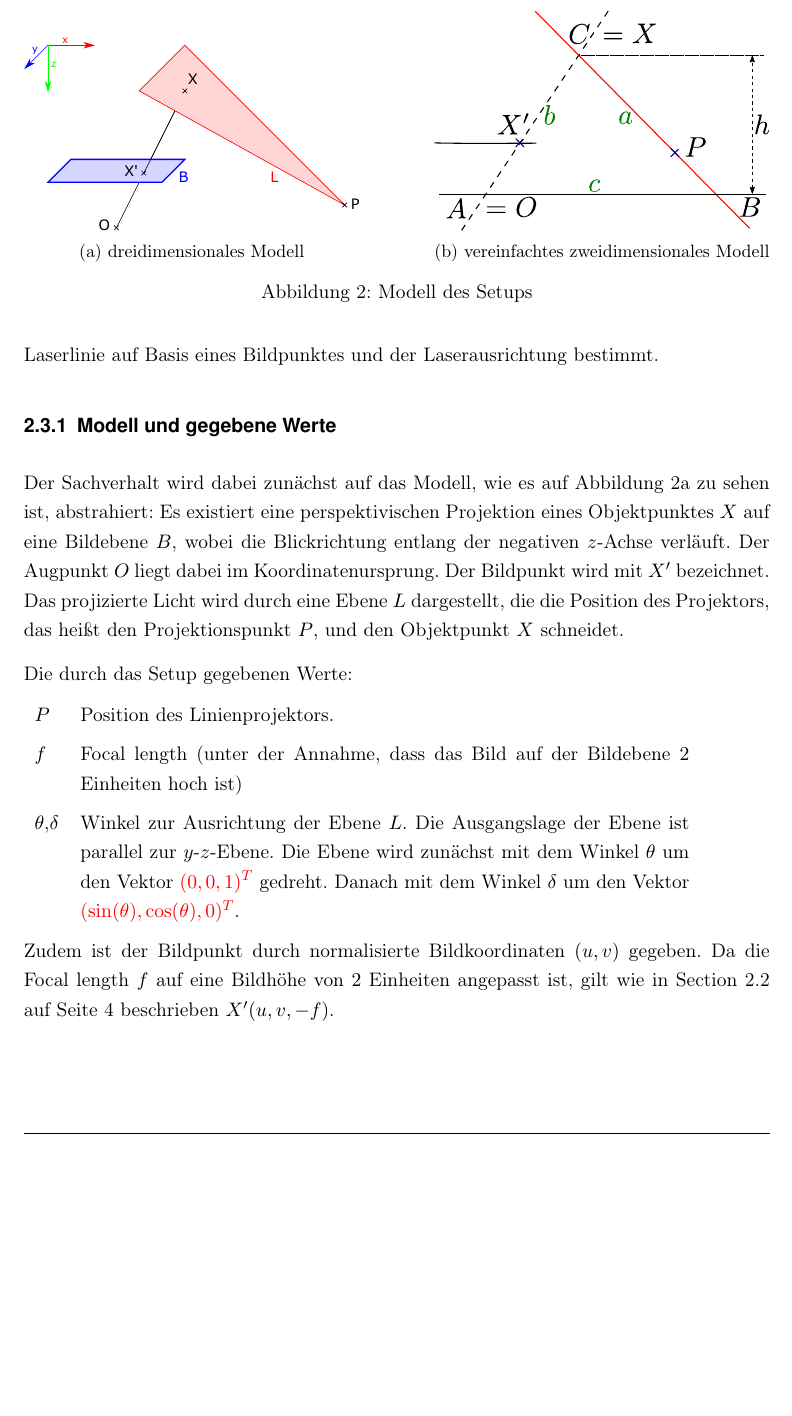
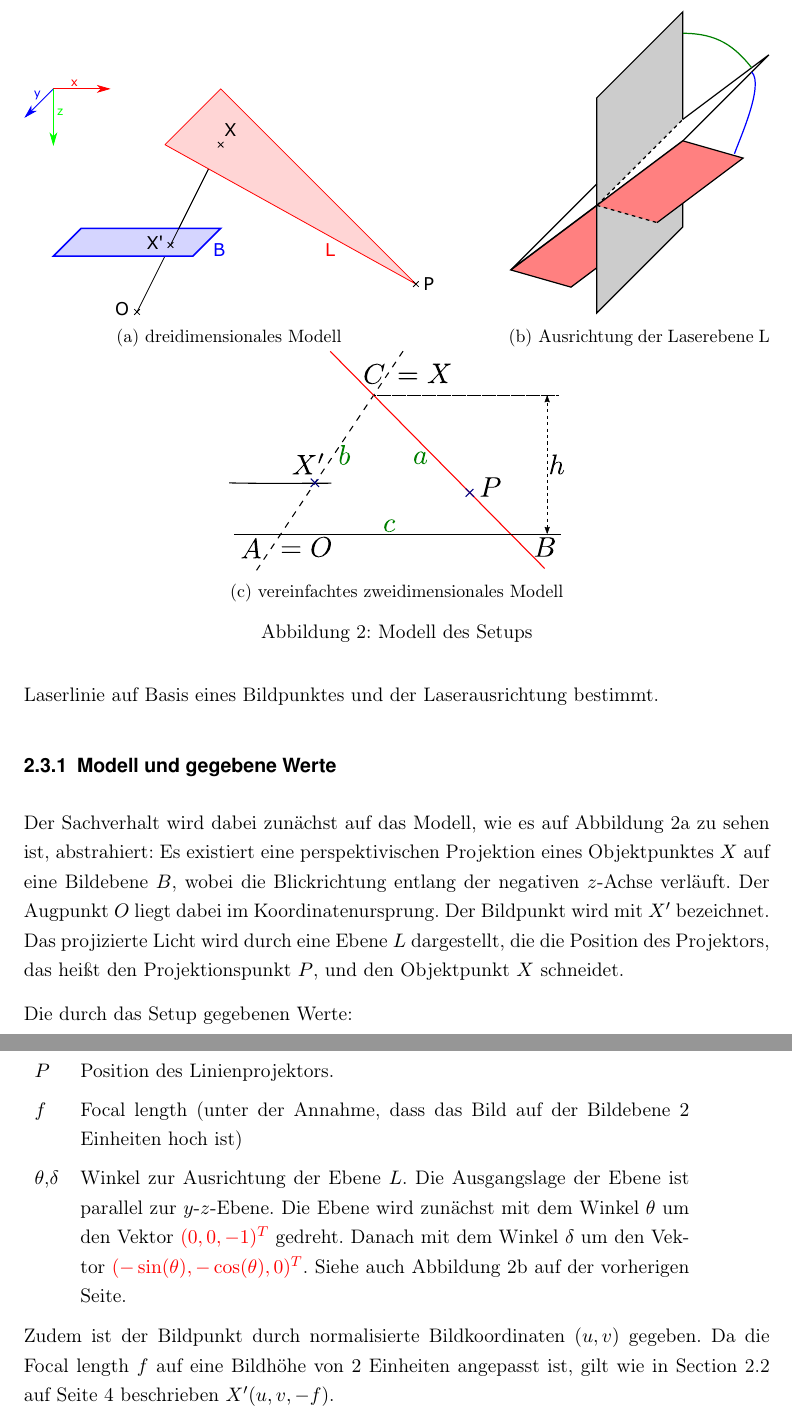
Before and after one commit to Gerold31/Streifenprojektion, a LaTeX document (ausarbeitung/Streifenprojektion.tex): part of page 6 of 15 before the commit and two parts of pages 6 and 7 of 15 after it, the two joined at a grey line, cut so that both start at the same text, the shorter picture padded with empty space. Compiled offline with pdfLaTeX.

Commit message:
Add image to discribe theta and delta.

```diff
--- a/ausarbeitung/Streifenprojektion.tex
+++ b/ausarbeitung/Streifenprojektion.tex
@@ -135,12 +135,18 @@ Bei der Triangulation geht es darum, aus zwei Eckpunkten und den Innenwickeln ei
 
 \begin{figure}
 	\centering
-	\begin{subfigure}{0.45\textwidth}
+	\begin{subfigure}{0.55\textwidth}
 		\includegraphics[width=\textwidth]{includes/triangulation3d}
 		\caption{dreidimensionales Modell}
 		\label{fig:triangulation3d}
 	\end{subfigure}
 	\hfill
+	\begin{subfigure}{0.35\textwidth}
+		\includegraphics[width=\textwidth]{includes/triangulation_skew_pitch}
+		\caption{Ausrichtung der Laserebene L}
+		\label{fig:triangulation_skew_pitch}
+	\end{subfigure}
+
 	\begin{subfigure}{0.45\textwidth}
 		\includegraphics[width=\textwidth]{includes/triangulation2d}
 		\caption{vereinfachtes zweidimensionales Modell}
@@ -160,7 +166,7 @@ Die durch das Setup gegebenen Werte:
 		Focal length
 		(unter der Annahme, dass das Bild auf der Bildebene $2$ Einheiten hoch ist)\\[0.5em]
 	$\theta$,$\delta$  &
-		Winkel zur Ausrichtung der Ebene $L$. Die Ausgangslage der Ebene ist parallel zur $y$-$z$-Ebene. Die Ebene wird zunächst mit dem Winkel $\theta$ um den Vektor {\color{red} $(0,0,1)^T$} gedreht. Danach mit dem Winkel $\delta$ um den Vektor {\color{red} $(\sin(\theta), \cos(\theta), 0)^T$}.
+		Winkel zur Ausrichtung der Ebene $L$. Die Ausgangslage der Ebene ist parallel zur $y$-$z$-Ebene. Die Ebene wird zunächst mit dem Winkel $\theta$ um den Vektor {\color{red} $(0,0,-1)^T$} gedreht. Danach mit dem Winkel $\delta$ um den Vektor {\color{red} $(-\sin(\theta), -\cos(\theta), 0)^T$}. Siehe auch \Fref{fig:triangulation_skew_pitch}.
 \end{tabular}
 
 Zudem ist der Bildpunkt durch normalisierte Bildkoordinaten $(u, v)$ gegeben. Da die Focal length $f$ auf eine Bildhöhe von $2$ Einheiten angepasst ist, gilt wie in \Fref{sec:perspective} beschrieben $X'(u, v, -f)$.
```
Also changed, not shown: ausarbeitung/imagesrc/triangulation_skew_pitch.svg (added), ausarbeitung/includes/triangulation_skew_pitch.eps (added).
